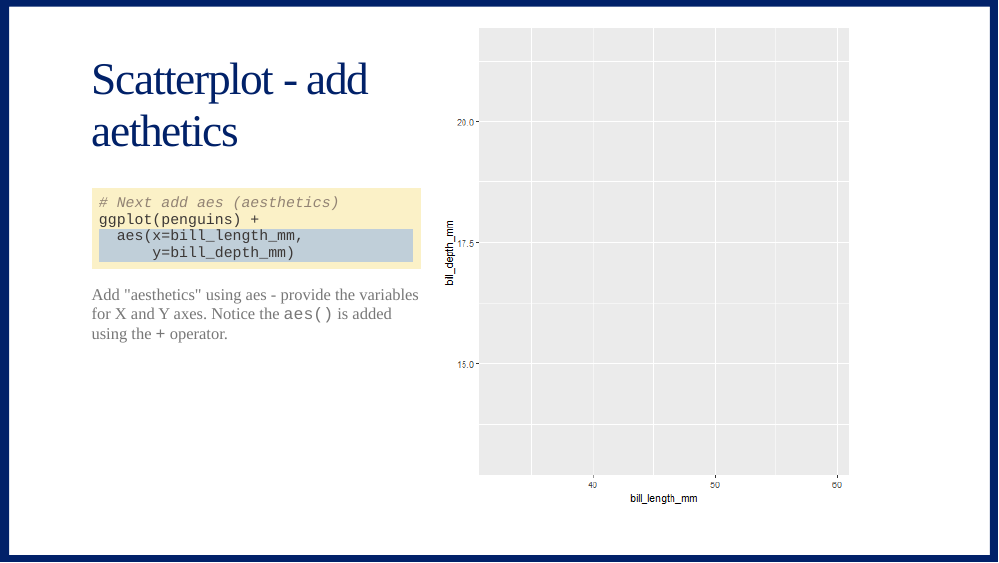
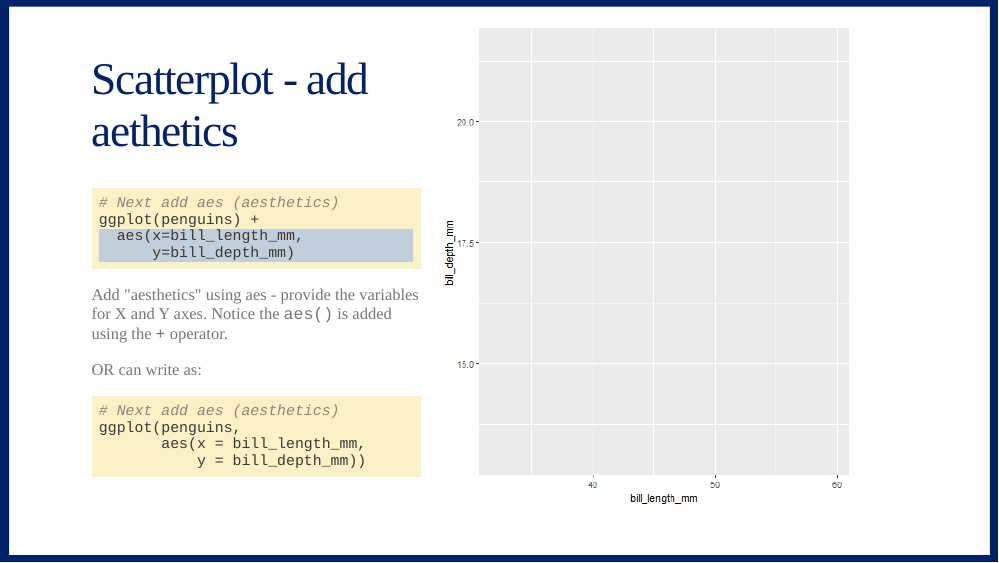
Before and after one commit to melindahiggins2000/RWorkshops_HJFGlobal_AugSept2023, an R Markdown document (HJF_Rworkshop_08242023_pt3.Rmd): page 12 of 28. The pictures show the slides in the output file HJF_Rworkshop_08242023_pt3.html that the author committed with the source; the slides are laid out offline by our stand-in for remark.js, each with all of its steps uncovered, in fonts that may differ from those the slides ask for, and without slide numbers, shadows or browser add-ons; a font, style sheet, LaTeX package, included part or bibliography that could not be used is replaced or left out.

````diff
--- a/HJF_Rworkshop_08242023_pt3.Rmd
+++ b/HJF_Rworkshop_08242023_pt3.Rmd
@@ -216,7 +216,18 @@
 
 Add "aesthetics" using aes - provide the variables for X and Y axes. Notice the `aes()` is added using the `+` operator.
 
+OR can write as:
+
+```{r eval=FALSE}
+# Next add aes (aesthetics)
+ggplot(penguins,
+       aes(x = bill_length_mm,
+           y = bill_depth_mm))
+```
+
 ]
+
+
 
 .right-plot[
 ```{r plot-label2-out, ref.label="plot-label2", echo=FALSE, out.width="80%"}
````
Also changed, not shown: HJF_Rworkshop_08242023_pt3.html, HJF_Rworkshop_08242023_pt3_files/figure-html/boxplot02-out-1.png, README.md.
